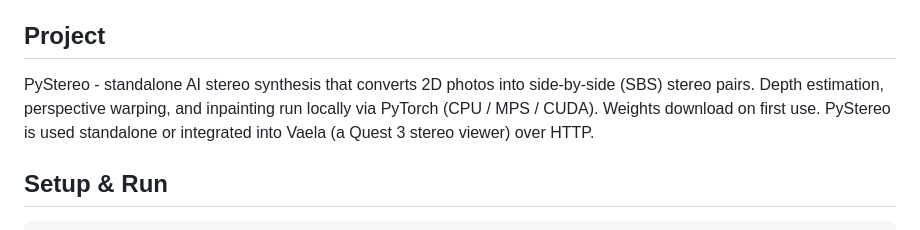
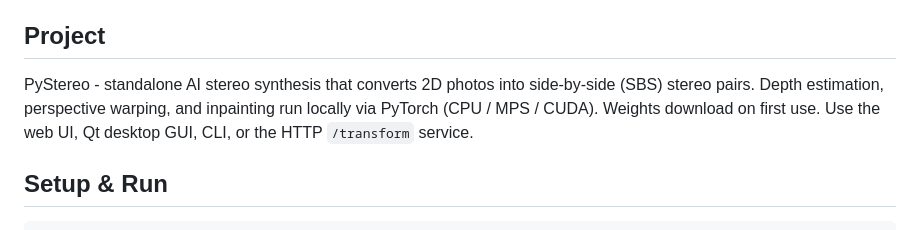
Before and after one commit to hkirsman/PyStereo, a Markdown page: CLAUDE.md, the part around the change. Drawn GitHub-style.

```diff
--- a/CLAUDE.md
+++ b/CLAUDE.md
@@ -4,7 +4,7 @@ This file provides guidance to Claude Code (claude.ai/code) when working with co
 
 ## Project
 
-PyStereo - standalone AI stereo synthesis that converts 2D photos into side-by-side (SBS) stereo pairs. Depth estimation, perspective warping, and inpainting run locally via PyTorch (CPU / MPS / CUDA). Weights download on first use. PyStereo is used standalone or integrated into Vaela (a Quest 3 stereo viewer) over HTTP.
+PyStereo - standalone AI stereo synthesis that converts 2D photos into side-by-side (SBS) stereo pairs. Depth estimation, perspective warping, and inpainting run locally via PyTorch (CPU / MPS / CUDA). Weights download on first use. Use the web UI, Qt desktop GUI, CLI, or the HTTP `/transform` service.
 
 ## Setup & Run
 
```
Also changed, not shown: README.md (+1 -1 lines).
